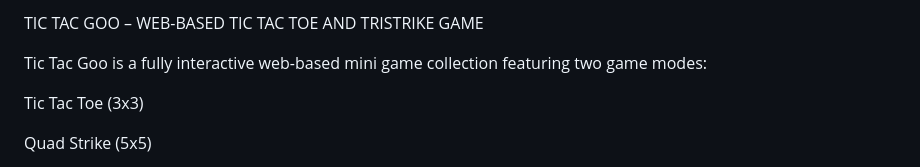
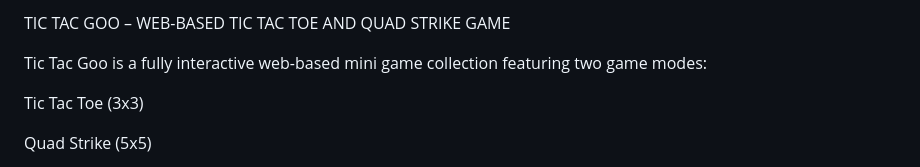
Before and after one commit to vishakhmv/Tic-Tac-Goo, a Markdown page: README.md, the part around the change. GitHub-like rendering.

```diff
--- a/README.md
+++ b/README.md
@@ -1,4 +1,4 @@
-TIC TAC GOO – WEB-BASED TIC TAC TOE AND TRISTRIKE GAME
+TIC TAC GOO – WEB-BASED TIC TAC TOE AND QUAD STRIKE GAME
 
 Tic Tac Goo is a fully interactive web-based mini game collection featuring two game modes:
 
```
